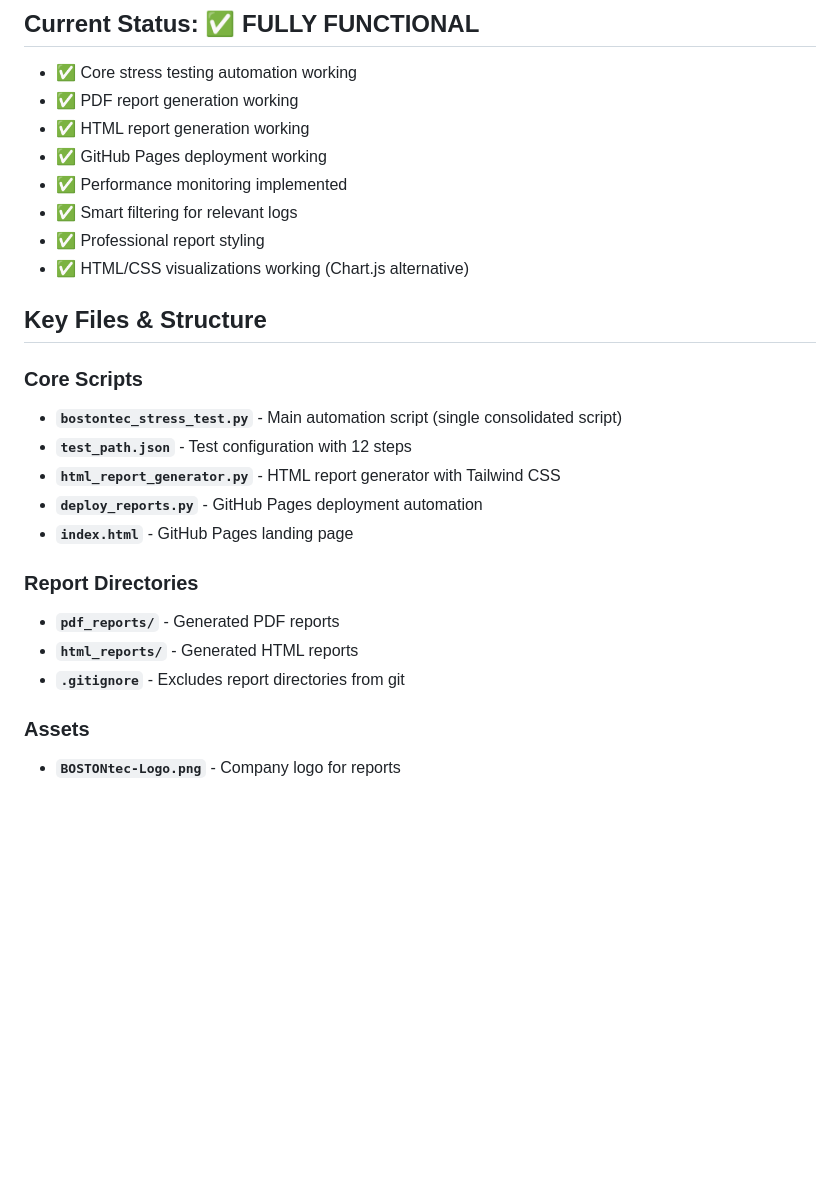
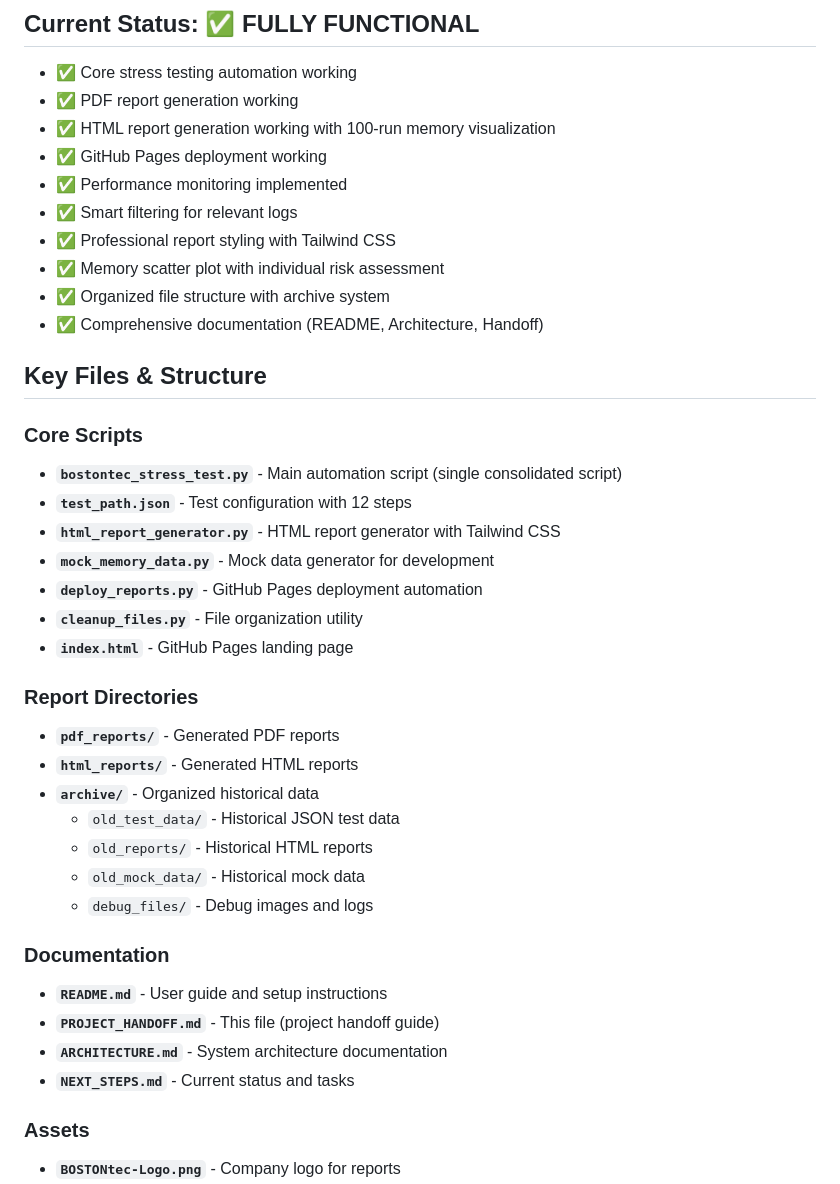
Before and after one commit to JonnyBenjamin/bostontec-stress-test, a Markdown page: PROJECT_HANDOFF.md, the part around the change. Drawn GitHub-style; blank space fills up the shorter version.

```diff
--- a/PROJECT_HANDOFF.md
+++ b/PROJECT_HANDOFF.md
@@ -8,12 +8,14 @@ Automated stress testing system for the BostonTec 3D Workbench Builder web confi
 ## Current Status: ✅ FULLY FUNCTIONAL
 - ✅ Core stress testing automation working
 - ✅ PDF report generation working
-- ✅ HTML report generation working
+- ✅ HTML report generation working with 100-run memory visualization
 - ✅ GitHub Pages deployment working
 - ✅ Performance monitoring implemented
 - ✅ Smart filtering for relevant logs
-- ✅ Professional report styling
-- ✅ HTML/CSS visualizations working (Chart.js alternative)
+- ✅ Professional report styling with Tailwind CSS
+- ✅ Memory scatter plot with individual risk assessment
+- ✅ Organized file structure with archive system
+- ✅ Comprehensive documentation (README, Architecture, Handoff)
 
 ## Key Files & Structure
 
@@ -21,13 +23,25 @@ Automated stress testing system for the BostonTec 3D Workbench Builder web confi
 - **`bostontec_stress_test.py`** - Main automation script (single consolidated script)
 - **`test_path.json`** - Test configuration with 12 steps
 - **`html_report_generator.py`** - HTML report generator with Tailwind CSS
+- **`mock_memory_data.py`** - Mock data generator for development
 - **`deploy_reports.py`** - GitHub Pages deployment automation
+- **`cleanup_files.py`** - File organization utility
 - **`index.html`** - GitHub Pages landing page
 
 ### Report Directories
 - **`pdf_reports/`** - Generated PDF reports
 - **`html_reports/`** - Generated HTML reports
-- **`.gitignore`** - Excludes report directories from git
+- **`archive/`** - Organized historical data
+  - `old_test_data/` - Historical JSON test data
+  - `old_reports/` - Historical HTML reports
+  - `old_mock_data/` - Historical mock data
+  - `debug_files/` - Debug images and logs
+
+### Documentation
+- **`README.md`** - User guide and setup instructions
+- **`PROJECT_HANDOFF.md`** - This file (project handoff guide)
+- **`ARCHITECTURE.md`** - System architecture documentation
+- **`NEXT_STEPS.md`** - Current status and tasks
 
 ### Assets
 - **`BOSTONtec-Logo.png`** - Company logo for reports
```
Also changed, not shown: ARCHITECTURE.md (added, +254 -0 lines), README.md (+69 -1 lines).
